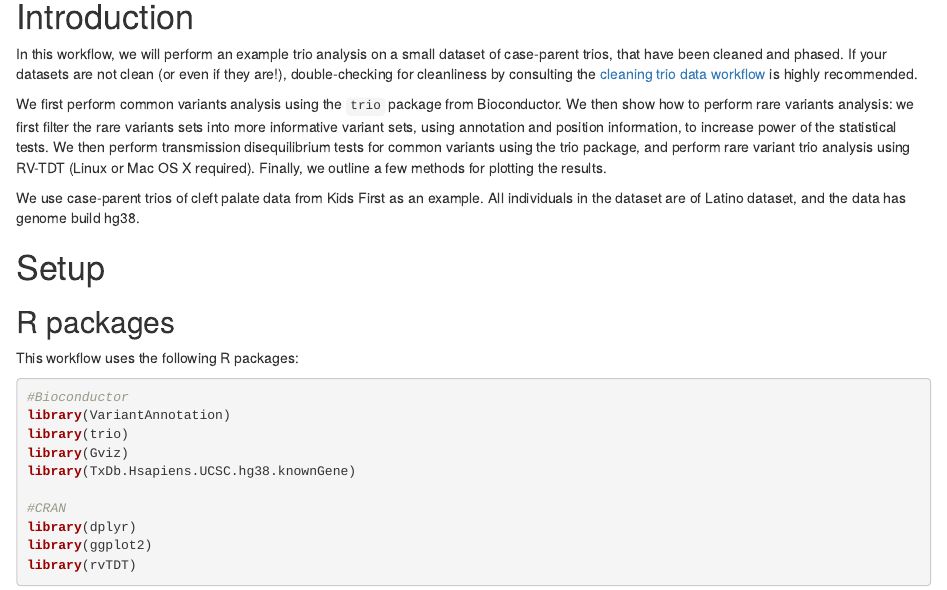
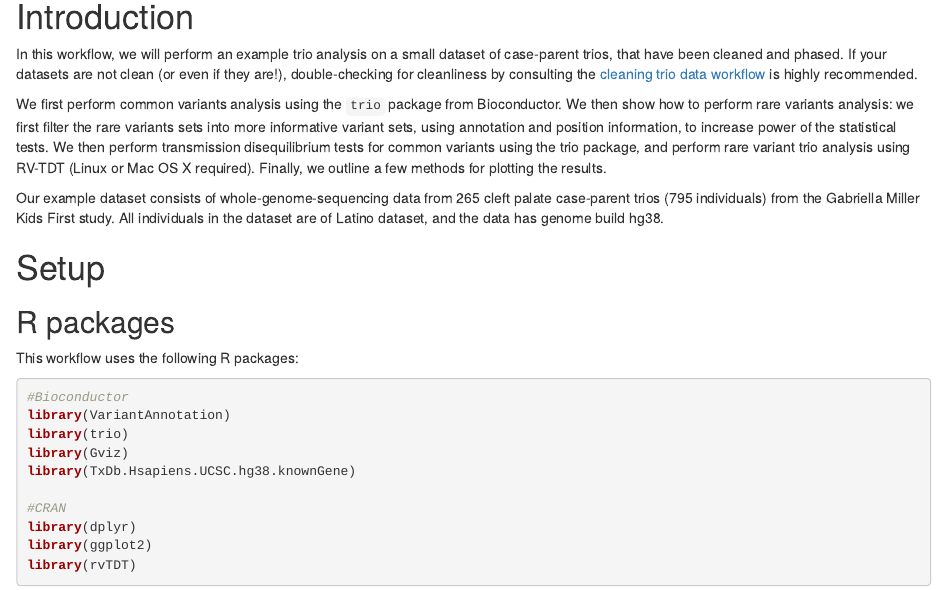
Before and after one commit to lindagai/workflows, an R Markdown document (trio analysis/trio_analysis_workflow.Rmd): the page in a window 1100 px wide, from 240 px down. Rendered offline with R 4.5, knitr and Pandoc, with nearby package versions; drawn as R Markdown's standard HTML page in place of the format the file asks for.

Commit message:
minor edits to workflow, deleted trio.geno

```diff
--- a/trio analysis/trio_analysis_workflow.Rmd
+++ b/trio analysis/trio_analysis_workflow.Rmd
@@ -24,7 +24,7 @@ In this workflow, we will perform an example trio analysis on a small dataset of
 
 We first perform common variants analysis using the `trio` package from Bioconductor. We then show how to perform rare variants analysis: we first filter the rare variants sets into more informative variant sets, using annotation and position information, to increase power of the statistical tests. We then perform transmission disequilibrium tests for common variants using the trio package, and perform rare variant trio analysis using RV-TDT (Linux or Mac OS X required). Finally, we outline a few methods for plotting the results.
 
-We use case-parent trios of cleft palate data from Kids First as an example. All individuals in the dataset are of Latino dataset, and the data has genome build hg38.
+Our example dataset consists of whole-genome-sequencing data from 265 cleft palate case-parent trios (795 individuals) from the Gabriella Miller Kids First study. All individuals in the dataset are of Latino dataset, and the data has genome build hg38.
 
 # Setup
 ## R packages
```
Also changed, not shown: trio analysis/data/processed_data/trio_geno.RDS (deleted).
